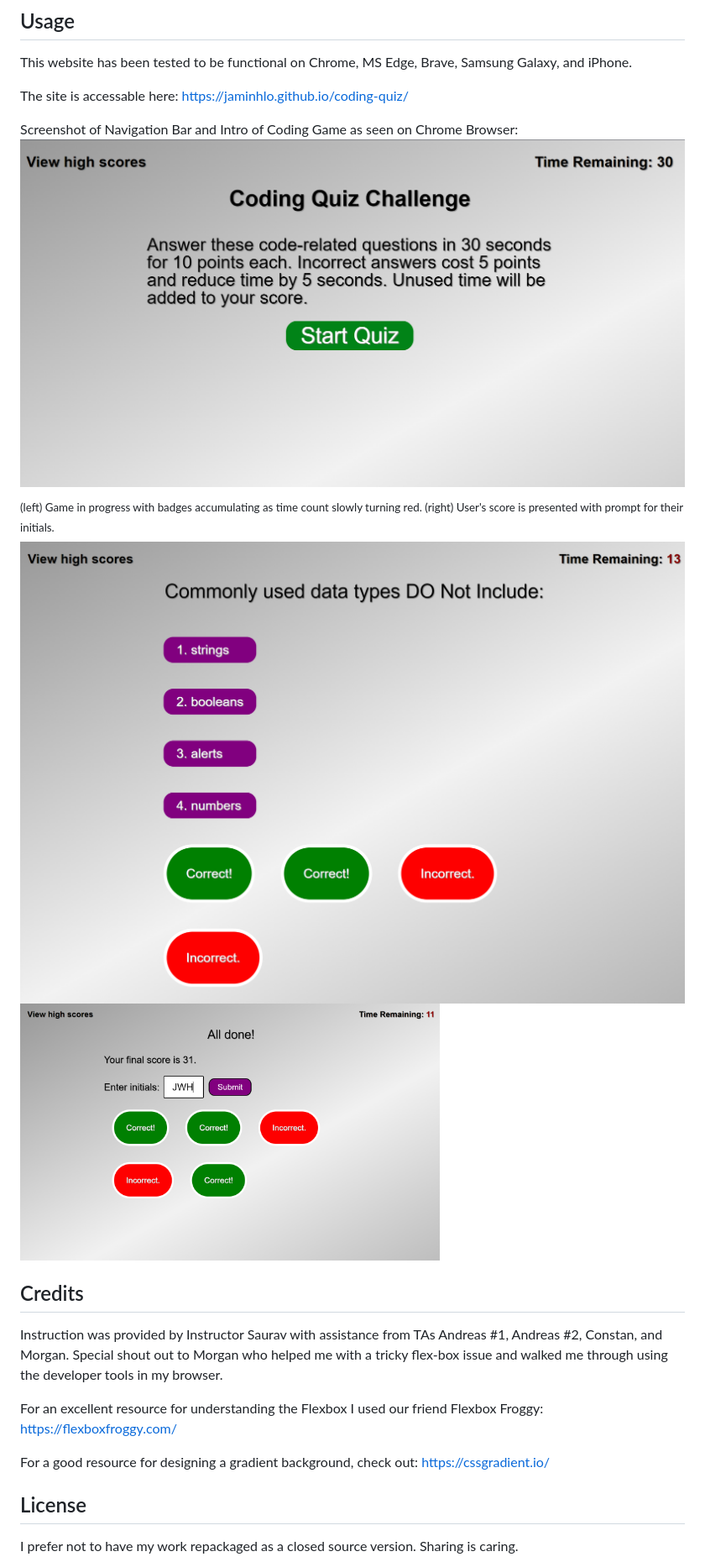
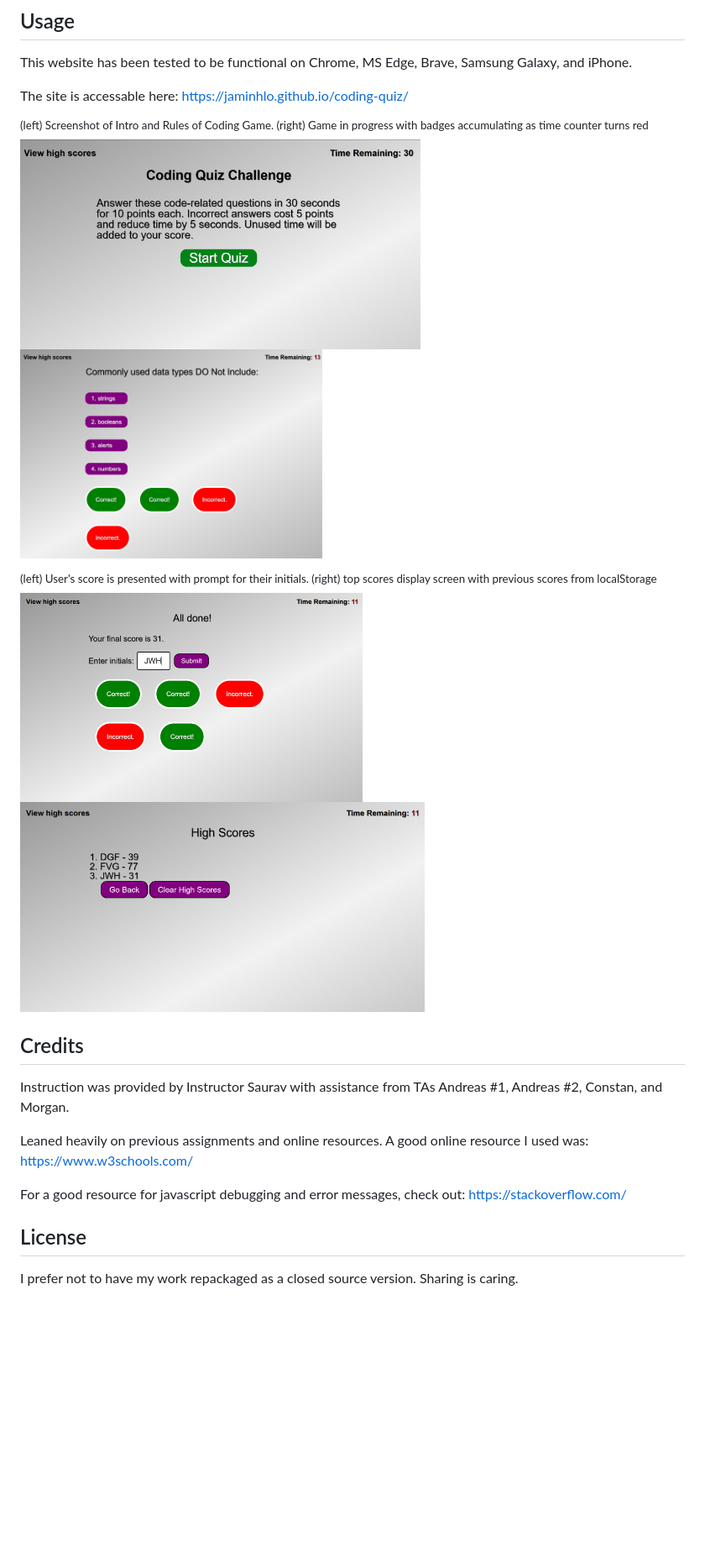
Before and after one commit to JaminHLO/coding-quiz, a Markdown page: README.md, the part around the change. Shown at 84% size. GitHub-like rendering; blank space fills up the shorter version.

```diff
--- a/README.md
+++ b/README.md
@@ -10,21 +10,21 @@ This website has been tested to be functional on Chrome, MS Edge, Brave, Samsung
 
 The site is accessable here: <https://jaminhlo.github.io/coding-quiz/>
 
-Screenshot of Navigation Bar and Intro of Coding Game as seen on Chrome Browser:
-<img src=https://raw.githubusercontent.com/JaminHLO/coding-quiz/main/assets/images/cq-ss01.jpg width="40vw" alt="nav bar and intro of my coding game">
+<sup>(left) Screenshot of Intro and Rules of Coding Game.  (right) Game in progress with badges accumulating as time counter turns red</sup><br>
+<img src=https://raw.githubusercontent.com/JaminHLO/coding-quiz/main/assets/images/cq-ss01.jpg height="250" alt="nav bar and intro of my coding game"> <img src=https://raw.githubusercontent.com/JaminHLO/coding-quiz/main/assets/images/cq-ss02.jpg height="250" alt="game in progress">
 
-<sup>(left) Game in progress with badges accumulating as time count slowly turning red. (right) User's score is presented with prompt for their initials.</sup>
-<img src=https://raw.githubusercontent.com/JaminHLO/coding-quiz/main/assets/images/cq-ss02.jpg width="40vw" alt="game in progress"> <img src=https://raw.githubusercontent.com/JaminHLO/coding-quiz/main/assets/images/cq-ss03.jpg width="500" alt="game over screen">
+<sup>(left) User's score is presented with prompt for their initials.  (right) top scores display screen with previous scores from localStorage</sup><br>
+<img src=https://raw.githubusercontent.com/JaminHLO/coding-quiz/main/assets/images/cq-ss03.jpg height="250" alt="game over screen"> <img src=https://raw.githubusercontent.com/JaminHLO/coding-quiz/main/assets/images/cq-ss04.jpg height="250" alt="high score listing">
 
 ## Credits
 
-Instruction was provided by Instructor Saurav with assistance from TAs Andreas #1, Andreas #2, Constan, and Morgan. Special shout out to Morgan who helped me with a tricky flex-box issue and walked me through using the developer tools in my browser.
+Instruction was provided by Instructor Saurav with assistance from TAs Andreas #1, Andreas #2, Constan, and Morgan.
 
-For an excellent resource for understanding the Flexbox I used our friend Flexbox Froggy:
-<https://flexboxfroggy.com/>
+Leaned heavily on previous assignments and online resources. A good online resource I used was:
+<https://www.w3schools.com/>
 
-For a good resource for designing a gradient background, check out:
-<https://cssgradient.io/>
+For a good resource for javascript debugging and error messages, check out:
+<https://stackoverflow.com/>
 
 ## License
 
```
